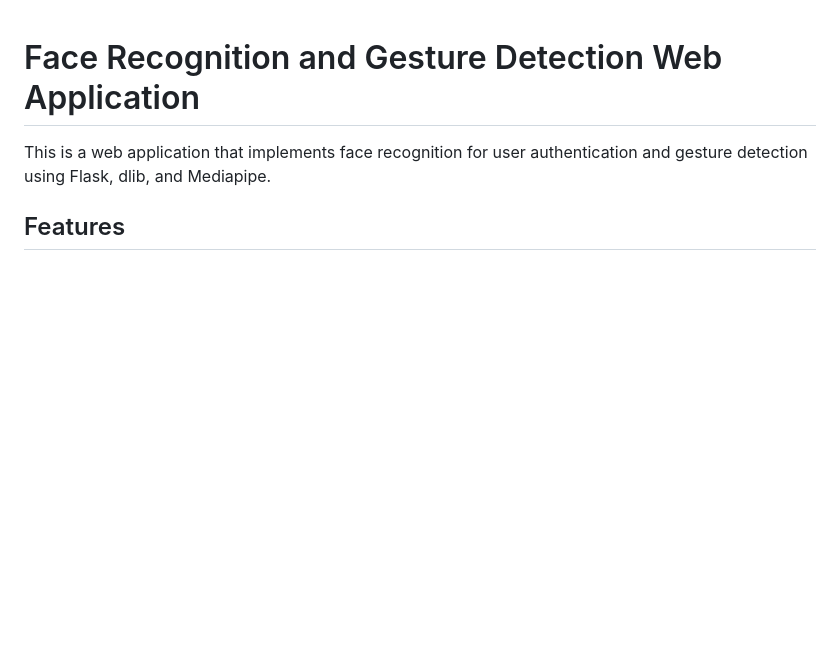
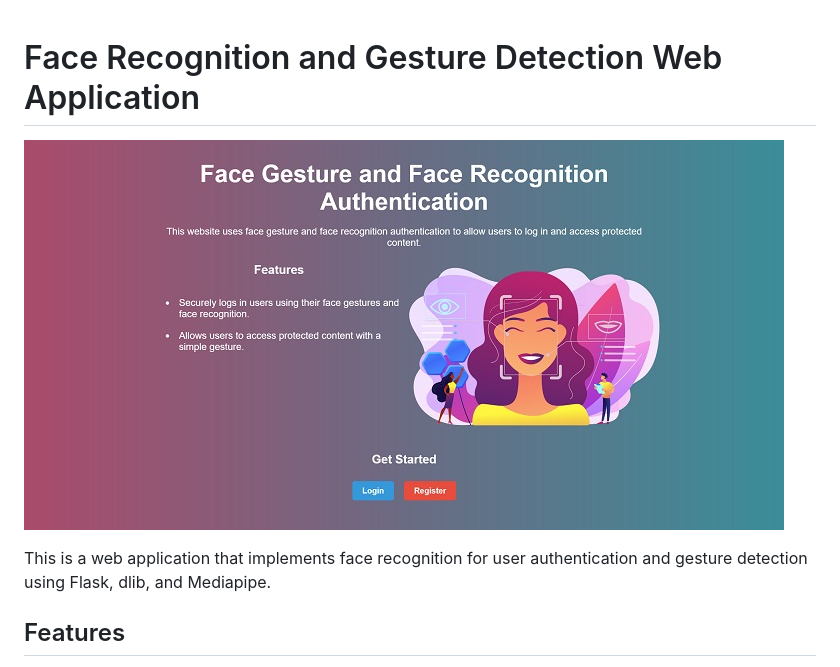
Before and after one commit to AmeerTechsoft/face-recognition-and-gesture-auth, a Markdown page: ReadMe.md, the part around the change. Drawn GitHub-style; pictures changed too: landingpage.jpg (added); blank space fills up the shorter version.

Commit message:
landing page image added

```diff
--- a/ReadMe.md
+++ b/ReadMe.md
@@ -1,4 +1,6 @@
 # Face Recognition and Gesture Detection Web Application
+
+![Landing Page](landingpage.jpg)
 
 This is a web application that implements face recognition for user authentication and gesture detection using Flask, dlib, and Mediapipe.
 
```
Also changed, not shown: 1 other file.
